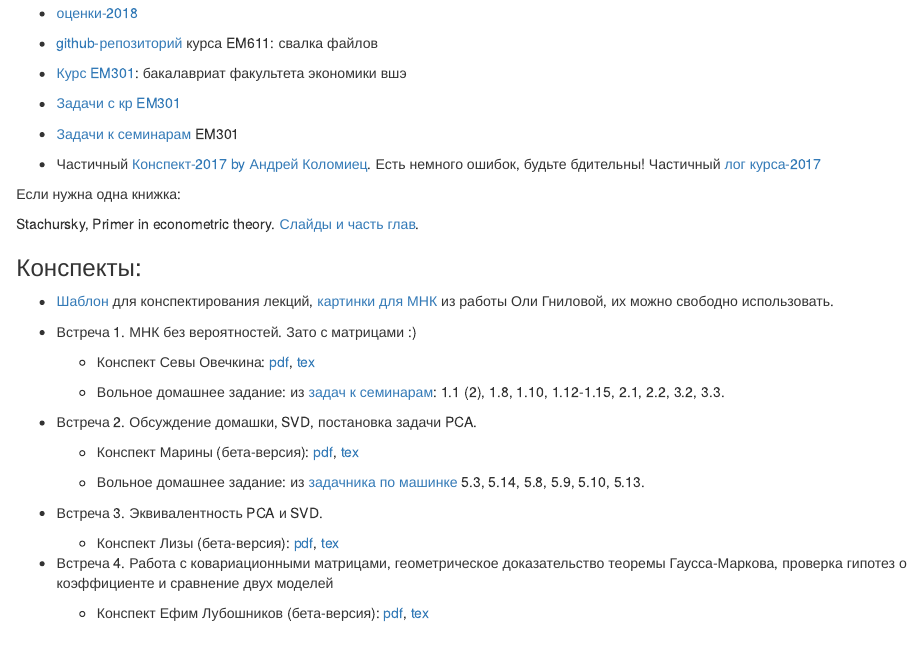
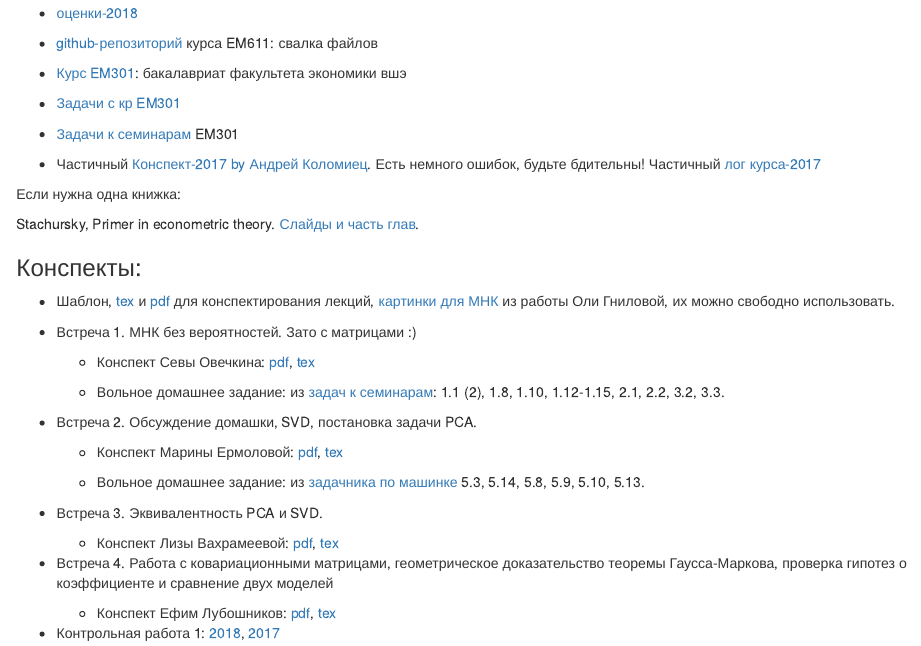
Before and after one commit to bdemeshev/em611, an R Markdown document (docs/index.Rmd): the page in a window 1100 px wide, from 890 px down. Rendered offline with R 4.5, knitr and Pandoc, with nearby package versions.

Commit message:
update 3, 4, index

```diff
--- a/docs/index.Rmd
+++ b/docs/index.Rmd
@@ -73,7 +73,7 @@ Stachursky, Primer in econometric theory. [Слайды и часть глав](
 
 ### Конспекты:
 
-* [Шаблон](https://github.com/bdemeshev/em611/blob/master/2017/note_template/note_template.tex) для конспектирования лекций, [картинки для МНК](https://github.com/olyagnilova/gauss-markov-pythagoras) из работы Оли Гниловой, их можно свободно использовать.
+* Шаблон, [tex](https://github.com/bdemeshev/em611/blob/master/2017/note_template/note_template.tex) и [pdf](https://github.com/bdemeshev/em611/raw/master/2017/note_template/note_template.pdf) для конспектирования лекций, [картинки для МНК](https://github.com/olyagnilova/gauss-markov-pythagoras) из работы Оли Гниловой, их можно свободно использовать.
 
 * Встреча 1. МНК без вероятностей. Зато с матрицами :)
 
@@ -83,14 +83,16 @@ Stachursky, Primer in econometric theory. [Слайды и часть глав](
 
 * Встреча 2. Обсуждение домашки, SVD, постановка задачи PCA.
 
-    - Конспект Марины (бета-версия): [pdf](https://github.com/bdemeshev/em611/raw/master/2018/notes/seminar_02.pdf), [tex](https://github.com/bdemeshev/em611/raw/master/2018/notes/seminar_02.tex)
+    - Конспект Марины Ермоловой: [pdf](https://github.com/bdemeshev/em611/raw/master/2018/notes/seminar_02.pdf), [tex](https://github.com/bdemeshev/em611/raw/master/2018/notes/seminar_02.tex)
 
     - Вольное домашнее задание: из [задачника по машинке](https://github.com/bdemeshev/mlearn_pro/raw/master/mlearn_pro.pdf)  5.3, 5.14, 5.8, 5.9, 5.10, 5.13.
 
 * Встреча 3. Эквивалентность PCA и SVD.
 
-    - Конспект Лизы (бета-версия): [pdf](https://github.com/bdemeshev/em611/raw/master/2018/notes/seminar_03.pdf), [tex](https://github.com/bdemeshev/em611/raw/master/2018/notes/seminar_03.tex)
+    - Конспект Лизы Вахрамеевой: [pdf](https://github.com/bdemeshev/em611/raw/master/2018/notes/seminar_03.pdf), [tex](https://github.com/bdemeshev/em611/raw/master/2018/notes/seminar_03.tex)
 
 * Встреча 4. Работа с ковариационными матрицами, геометрическое доказательство теоремы Гаусса-Маркова, проверка гипотез о коэффициенте и сравнение двух моделей
 
-    - Конспект Ефим Лубошников (бета-версия): [pdf](https://github.com/bdemeshev/em611/raw/master/2018/notes/seminar_04.pdf), [tex](https://github.com/bdemeshev/em611/raw/master/2018/notes/seminar_04.tex)
+    - Конспект Ефим Лубошников: [pdf](https://github.com/bdemeshev/em611/raw/master/2018/notes/seminar_04.pdf), [tex](https://github.com/bdemeshev/em611/raw/master/2018/notes/seminar_04.tex)
+
+* Контрольная работа 1: [2018](https://github.com/bdemeshev/em611/raw/master/2018/kr_01/kr_01.pdf), [2017](https://github.com/bdemeshev/em611/raw/master/2017/kr_01/kr_01.pdf)
```
Also changed, not shown: 2017/note_template/note_template.pdf, 2017/note_template/note_template.tex, 2018/notes/seminar_03.pdf, 2018/notes/seminar_03.tex, 2018/notes/seminar_04.pdf, 2018/notes/seminar_04.tex, 1 other file.
